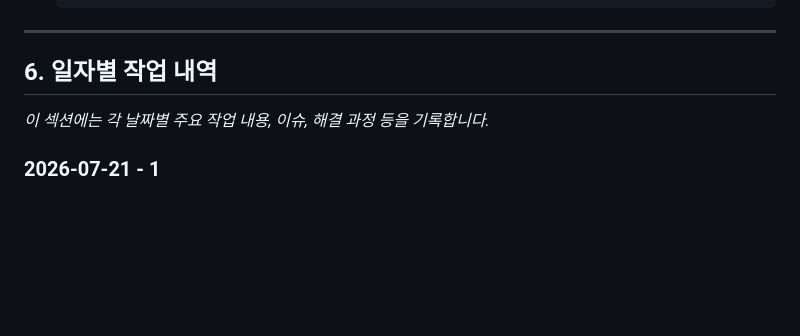
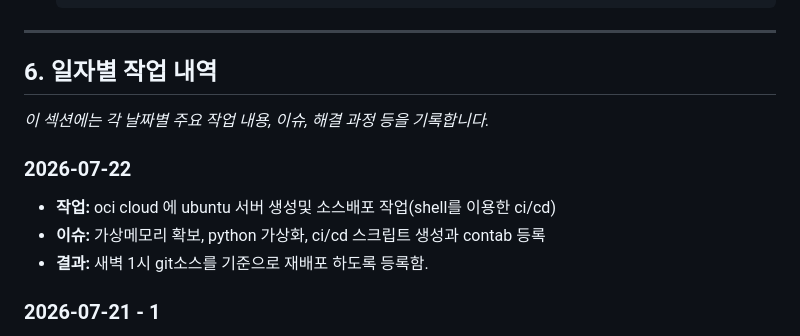
Before and after one commit to ycoplusone/flask, a Markdown page: readme.md, the part around the change. GitHub-like rendering; blank space fills up the shorter version.

Commit message:
기록 수정

```diff
--- a/readme.md
+++ b/readme.md
@@ -51,6 +51,11 @@ pip install -r requirements.txt
 ## 6. 일자별 작업 내역
 
 *이 섹션에는 각 날짜별 주요 작업 내용, 이슈, 해결 과정 등을 기록합니다.*
+### 2026-07-22
+- **작업:** oci cloud 에 ubuntu 서버 생성및 소스배포 작업(shell를 이용한 ci/cd)
+- **이슈:** 가상메모리 확보, python 가상화, ci/cd 스크립트 생성과 contab 등록
+- **결과:** 새벽 1시 git소스를 기준으로 재배포 하도록 등록함.
+
 ### 2026-07-21 - 1
 - **작업:** github 업로드 실수로 프로젝트 다 날림.
 - **이슈:** 초기 git push작업은 신중히 하자.
```
